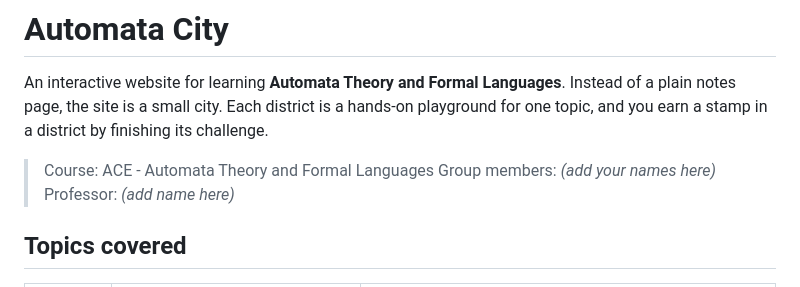
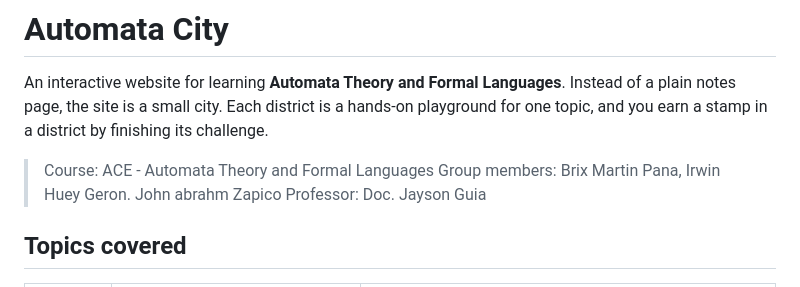
Before and after one commit to bam841/Automata_project, a Markdown page: README.md, the part around the change. GitHub-like rendering.

```diff
--- a/README.md
+++ b/README.md
@@ -5,8 +5,8 @@ Instead of a plain notes page, the site is a small city. Each district is a hand
 playground for one topic, and you earn a stamp in a district by finishing its challenge.
 
 > Course: ACE - Automata Theory and Formal Languages
-> Group members: _(add your names here)_
-> Professor: _(add name here)_
+> Group members: Brix Martin Pana, Irwin Huey Geron. John abrahm Zapico
+> Professor: Doc. Jayson Guia
 
 ## Topics covered
 
```
